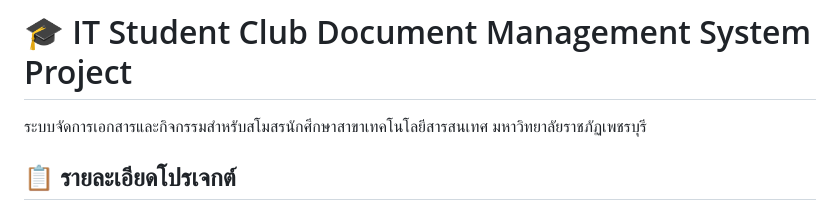
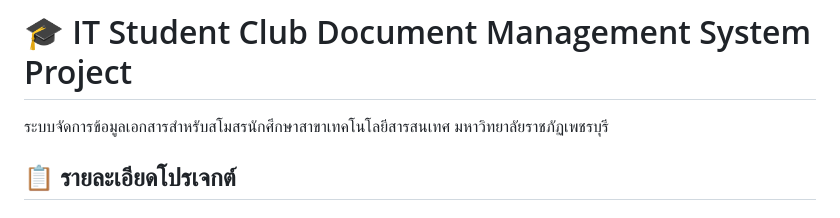
Before and after one commit to teerapon456/teerapon456-Student_Club_IT_PBRU_PROJECT, a Markdown page: README.md, the part around the change. Drawn GitHub-style.

```diff
--- a/README.md
+++ b/README.md
@@ -1,6 +1,6 @@
 # 🎓 IT Student Club Document Management System Project
 
-ระบบจัดการเอกสารและกิจกรรมสำหรับสโมสรนักศึกษาสาขาเทคโนโลยีสารสนเทศ มหาวิทยาลัยราชภัฏเพชรบุรี
+ระบบจัดการข้อมูลเอกสารสำหรับสโมสรนักศึกษาสาขาเทคโนโลยีสารสนเทศ มหาวิทยาลัยราชภัฏเพชรบุรี
 
 ## 📋 รายละเอียดโปรเจกต์
 
```
